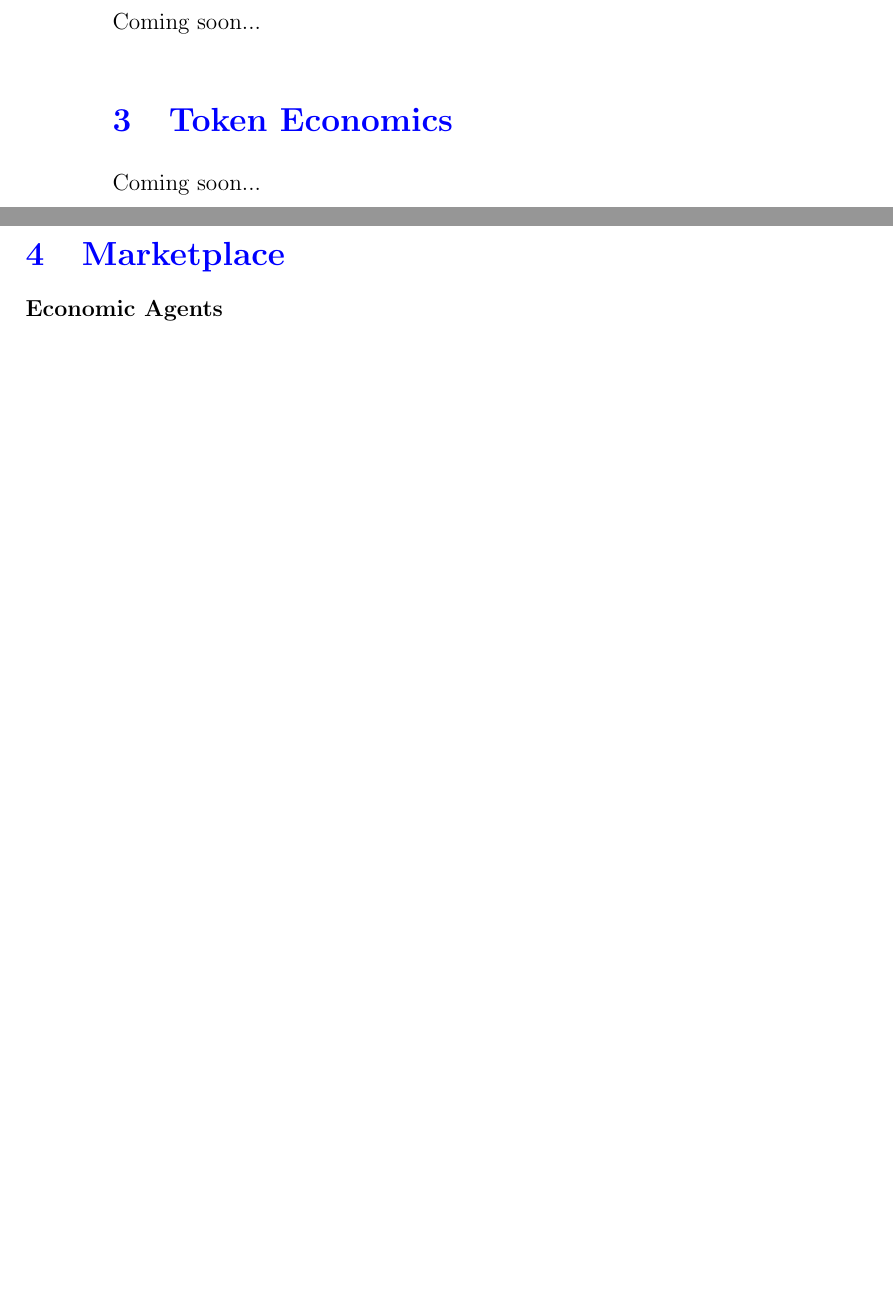
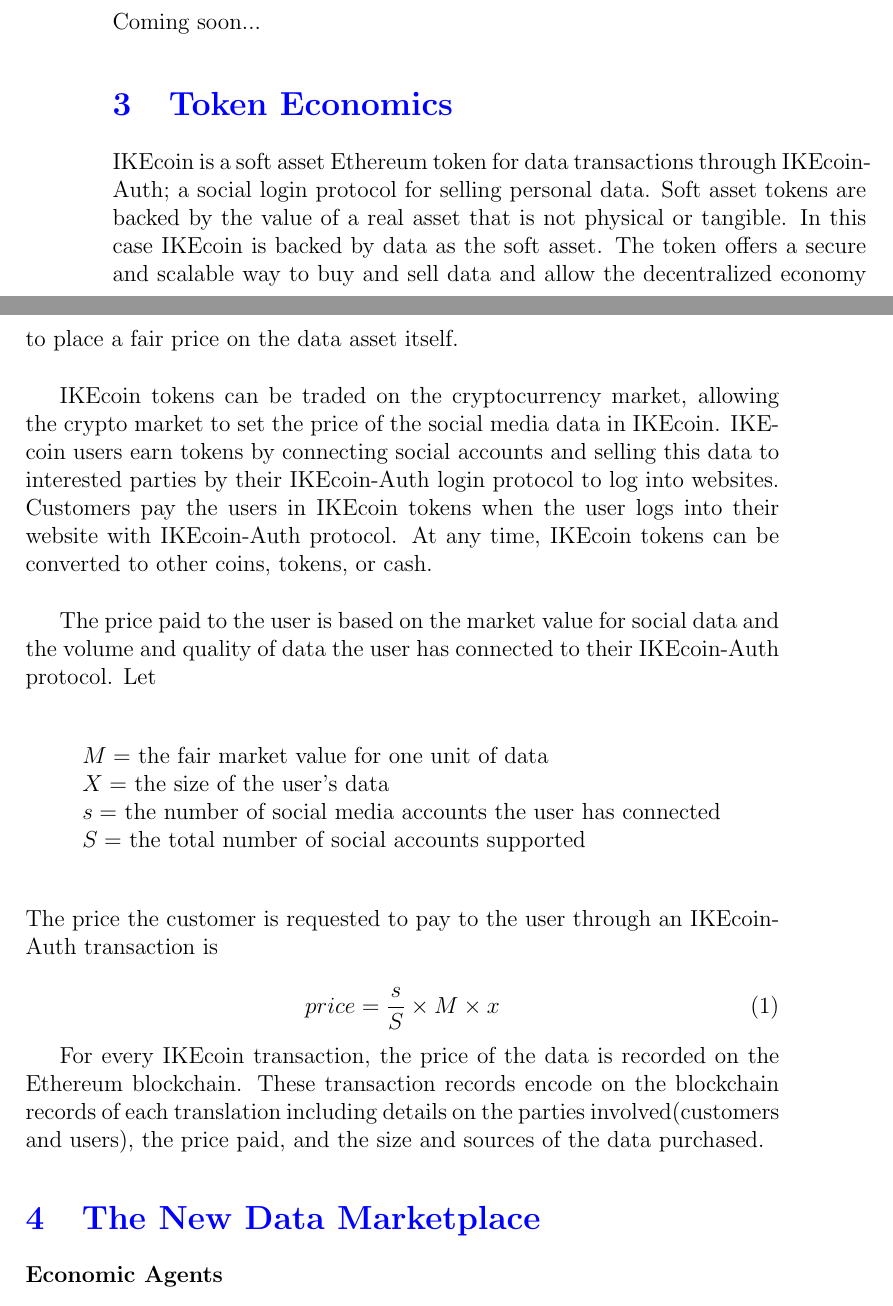
Before and after one commit to statisticianinstilettos/IKEcoin, a LaTeX paper (whitepaper/whitepaper.tex): two parts of pages 2 and 3 of 6 before the commit and two parts of pages 2 and 3 of 7 after it, joined at a grey line, cut so that both start at the same text, the shorter picture padded with empty space. Compiled offline with pdfLaTeX.

Commit message:
adding section on token economics

```diff
--- a/whitepaper/whitepaper.tex
+++ b/whitepaper/whitepaper.tex
@@ -7,8 +7,9 @@
 \sectionfont{\color{blue}}
 \subsectionfont{\color{cyan}}
 
-%package for imbedding iamges
+%package for imbedding images and math
 \usepackage{graphicx}
+\usepackage{amsmath}
 
 %define the information in the title
 \title{\color{cyan}IKEcoin: \\
@@ -43,10 +44,25 @@
 
 
 \section{Token Economics}
-Coming soon...
+IKEcoin is a soft asset Ethereum token for data transactions through IKEcoin-Auth; a social login protocol for selling personal data. Soft asset tokens are backed by the value of a real asset that is not physical or tangible. In this case IKEcoin is backed by data as the soft asset. The token offers a secure and scalable way to buy and sell data and allow the decentralized economy to place a fair price on the data asset itself. \\
 
+IKEcoin tokens can be traded on the cryptocurrency market, allowing the crypto market to set the price of the social media data in IKEcoin. IKEcoin users earn tokens by connecting social accounts and selling this data to interested parties by their IKEcoin-Auth login protocol to log into websites. Customers pay the users in IKEcoin tokens when the user logs into their website with IKEcoin-Auth protocol. At any time, IKEcoin tokens can be converted to other coins, tokens, or cash. \\
 
-\section{Marketplace}
+The price paid to the user is based on the market value for social data and the volume and quality of data the user has connected to their IKEcoin-Auth protocol. Let \\
+\begin{quote}
+$M =$ the fair market value for one unit of data\\
+$X =$ the size of the user's data\\
+$s =$ the number of social media accounts the user has connected\\
+$S =$ the total number of social accounts supported\\
+\end{quote}
+The price the customer is requested to pay to the user through an IKEcoin-Auth transaction is \\
+\begin{equation}
+price=\frac{s}{S} \times M \times x
+\end{equation}
+
+For every IKEcoin transaction, the price of the data is recorded on the Ethereum blockchain. These transaction records encode on the blockchain records of each translation including details on the parties involved(customers and users), the price paid, and the size and sources of the data purchased.
+
+\section{The New Data Marketplace}
 \subsubsection*{Economic Agents}
 \begin{itemize}
 \item \textit{User}\textbf{---}An individual consumer who has established ownership over their data by claiming their IKEcoin and connecting their social media accounts to their token.
```
Also changed, not shown: whitepaper/whitepaper.pdf, whitepaper/whitepaper.tex (2 more changed lines).
